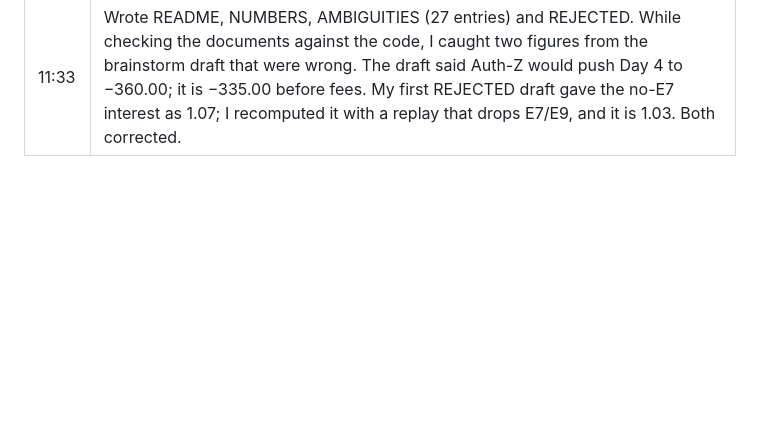
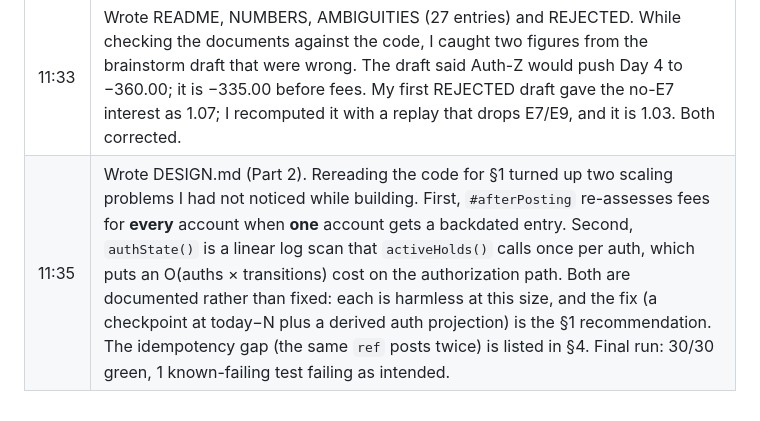
Before and after one commit to jeffrinmb/mal-assessment, a Markdown page: WORKLOG.md, the part around the change. Rendered like a GitHub page; blank space fills up the shorter version.

Commit message:
Add DESIGN.md (Part 2): scale, value dating, auth lifecycle, cuts
Co-Authored-By: Claude Opus 5.5 <noreply@anthropic.com>

```diff
--- a/WORKLOG.md
+++ b/WORKLOG.md
@@ -20,3 +20,4 @@ morning (10:17–11:06). This log records what happened, including dead ends.
 | 11:25 | One test failed, and the test was wrong. It expected a hold placed on Day 1 to expire at the close of Day 6. With `HOLD_EXPIRY_DAYS = 7` and release at the close of authDay+6, the earliest expiry is the close of Day 7. **No hold can ever expire inside the six-day window**, so the expiry code is unreachable from the brief's stream. Made `lastDay` a constructor option (default 6) so the expiry path can be tested, and added a test that pins the unreachability. 30/30 green. |
 | 11:25 | Wrote the one deliberately failing test, `known-failing/hold-clock.failing.js`, planned in the brainstorm. Writing it turned up more than planned: `availableOn(acc, day)` honours `day` only for the ledger half and not for holds. So "available" is not bitemporal even though the ledger balance is. Confirmed it fails (10.00 vs 100.00). It lives outside `test/` so the main suite stays green. |
 | 11:33 | Wrote README, NUMBERS, AMBIGUITIES (27 entries) and REJECTED. While checking the documents against the code, I caught two figures from the brainstorm draft that were wrong. The draft said Auth-Z would push Day 4 to −360.00; it is −335.00 before fees. My first REJECTED draft gave the no-E7 interest as 1.07; I recomputed it with a replay that drops E7/E9, and it is 1.03. Both corrected. |
+| 11:35 | Wrote DESIGN.md (Part 2). Rereading the code for §1 turned up two scaling problems I had not noticed while building. First, `#afterPosting` re-assesses fees for **every** account when **one** account gets a backdated entry. Second, `authState()` is a linear log scan that `activeHolds()` calls once per auth, which puts an O(auths × transitions) cost on the authorization path. Both are documented rather than fixed: each is harmless at this size, and the fix (a checkpoint at today−N plus a derived auth projection) is the §1 recommendation. The idempotency gap (the same `ref` posts twice) is listed in §4. Final run: 30/30 green, 1 known-failing test failing as intended. |
```
Also changed, not shown: DESIGN.md (added, +116 -0 lines).
